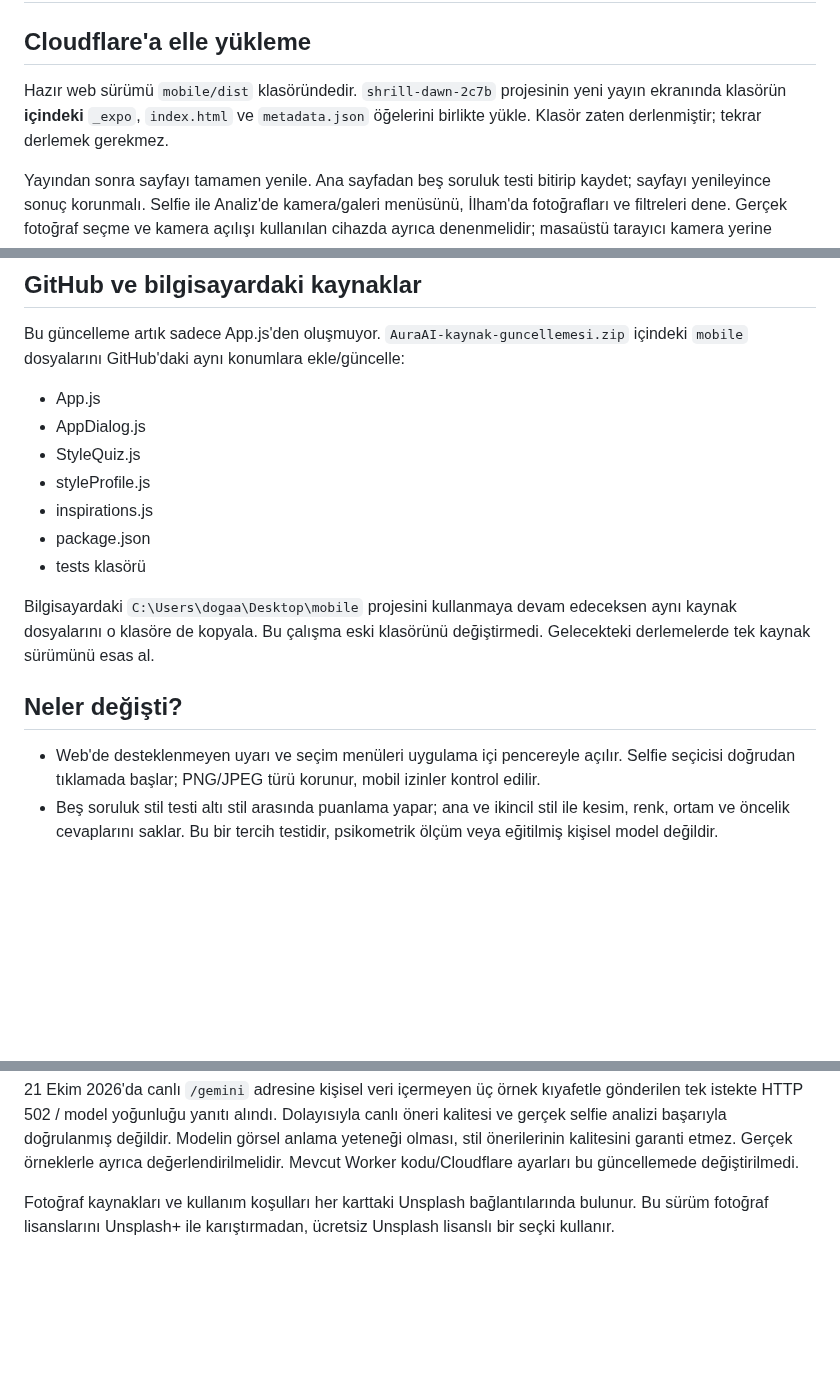
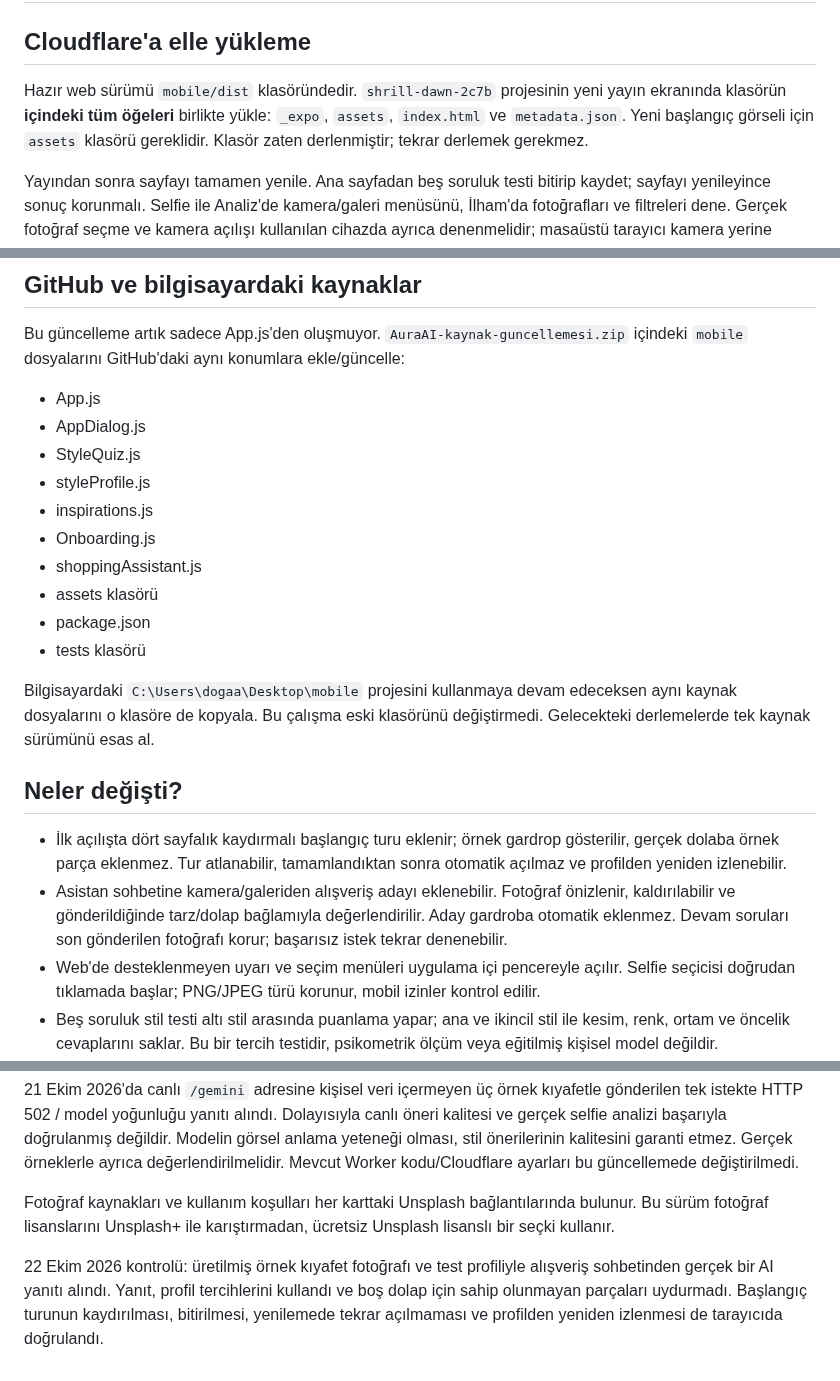
Before and after one commit to doaduran/AuraAI, a Markdown page: YAYINA-ALMA.md, 3 parts joined by grey strips. Rendered like a GitHub page; blank space fills up the shorter version.

```diff
--- a/YAYINA-ALMA.md
+++ b/YAYINA-ALMA.md
@@ -2,7 +2,7 @@
 
 ## Cloudflare'a elle yükleme
 
-Hazır web sürümü `mobile/dist` klasöründedir. `shrill-dawn-2c7b` projesinin yeni yayın ekranında klasörün **içindeki** `_expo`, `index.html` ve `metadata.json` öğelerini birlikte yükle. Klasör zaten derlenmiştir; tekrar derlemek gerekmez.
+Hazır web sürümü `mobile/dist` klasöründedir. `shrill-dawn-2c7b` projesinin yeni yayın ekranında klasörün **içindeki tüm öğeleri** birlikte yükle: `_expo`, `assets`, `index.html` ve `metadata.json`. Yeni başlangıç görseli için `assets` klasörü gereklidir. Klasör zaten derlenmiştir; tekrar derlemek gerekmez.
 
 Yayından sonra sayfayı tamamen yenile. Ana sayfadan beş soruluk testi bitirip kaydet; sayfayı yenileyince sonuç korunmalı. Selfie ile Analiz'de kamera/galeri menüsünü, İlham'da fotoğrafları ve filtreleri dene. Gerçek fotoğraf seçme ve kamera açılışı kullanılan cihazda ayrıca denenmelidir; masaüstü tarayıcı kamera yerine dosya seçiciyi açabilir.
 
@@ -15,6 +15,9 @@ Bu güncelleme artık sadece App.js'den oluşmuyor. `AuraAI-kaynak-guncellemesi.
 - StyleQuiz.js
 - styleProfile.js
 - inspirations.js
+- Onboarding.js
+- shoppingAssistant.js
+- assets klasörü
 - package.json
 - tests klasörü
 
@@ -22,6 +25,8 @@ Bilgisayardaki `C:\Users\dogaa\Desktop\mobile` projesini kullanmaya devam edecek
 
 ## Neler değişti?
 
+- İlk açılışta dört sayfalık kaydırmalı başlangıç turu eklenir; örnek gardrop gösterilir, gerçek dolaba örnek parça eklenmez. Tur atlanabilir, tamamlandıktan sonra otomatik açılmaz ve profilden yeniden izlenebilir.
+- Asistan sohbetine kamera/galeriden alışveriş adayı eklenebilir. Fotoğraf önizlenir, kaldırılabilir ve gönderildiğinde tarz/dolap bağlamıyla değerlendirilir. Aday gardroba otomatik eklenmez. Devam soruları son gönderilen fotoğrafı korur; başarısız istek tekrar denenebilir.
 - Web'de desteklenmeyen uyarı ve seçim menüleri uygulama içi pencereyle açılır. Selfie seçicisi doğrudan tıklamada başlar; PNG/JPEG türü korunur, mobil izinler kontrol edilir.
 - Beş soruluk stil testi altı stil arasında puanlama yapar; ana ve ikincil stil ile kesim, renk, ortam ve öncelik cevaplarını saklar. Bu bir tercih testidir, psikometrik ölçüm veya eğitilmiş kişisel model değildir.
 - Günlük kombin ve stilist sohbeti test cevaplarını kullanır. Kişisel palet yalnızca yeni bir selfie analizinden sonra AI bağlamına eklenir. Varsayılan palet kişisel analiz gibi sunulmaz.
@@ -37,3 +42,5 @@ Bilgisayardaki `C:\Users\dogaa\Desktop\mobile` projesini kullanmaya devam edecek
 21 Ekim 2026'da canlı `/gemini` adresine kişisel veri içermeyen üç örnek kıyafetle gönderilen tek istekte HTTP 502 / model yoğunluğu yanıtı alındı. Dolayısıyla canlı öneri kalitesi ve gerçek selfie analizi başarıyla doğrulanmış değildir. Modelin görsel anlama yeteneği olması, stil önerilerinin kalitesini garanti etmez. Gerçek örneklerle ayrıca değerlendirilmelidir. Mevcut Worker kodu/Cloudflare ayarları bu güncellemede değiştirilmedi.
 
 Fotoğraf kaynakları ve kullanım koşulları her karttaki Unsplash bağlantılarında bulunur. Bu sürüm fotoğraf lisanslarını Unsplash+ ile karıştırmadan, ücretsiz Unsplash lisanslı bir seçki kullanır.
+
+22 Ekim 2026 kontrolü: üretilmiş örnek kıyafet fotoğrafı ve test profiliyle alışveriş sohbetinden gerçek bir AI yanıtı alındı. Yanıt, profil tercihlerini kullandı ve boş dolap için sahip olunmayan parçaları uydurmadı. Başlangıç turunun kaydırılması, bitirilmesi, yenilemede tekrar açılmaması ve profilden yeniden izlenmesi de tarayıcıda doğrulandı.
```
Also changed, not shown: README.md (+18 -3 lines), docs/images/onboarding.png (added), docs/images/shopping-assistant.png (added), 5 other files.
